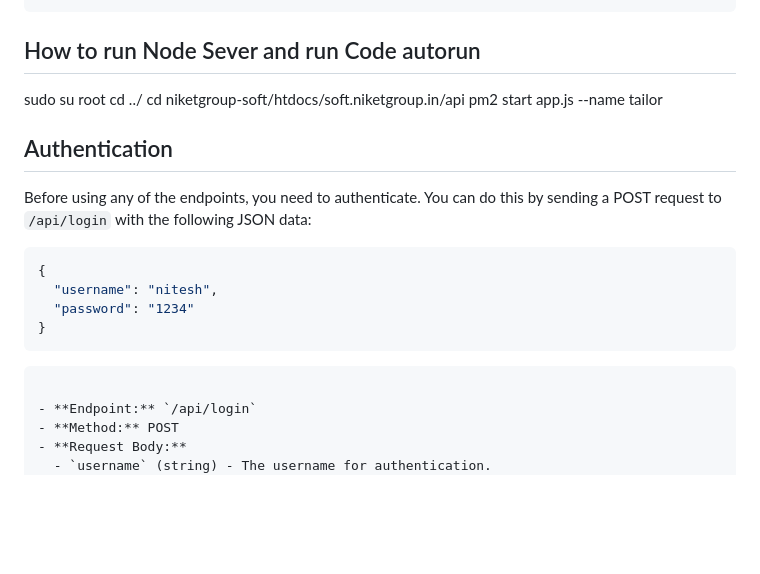
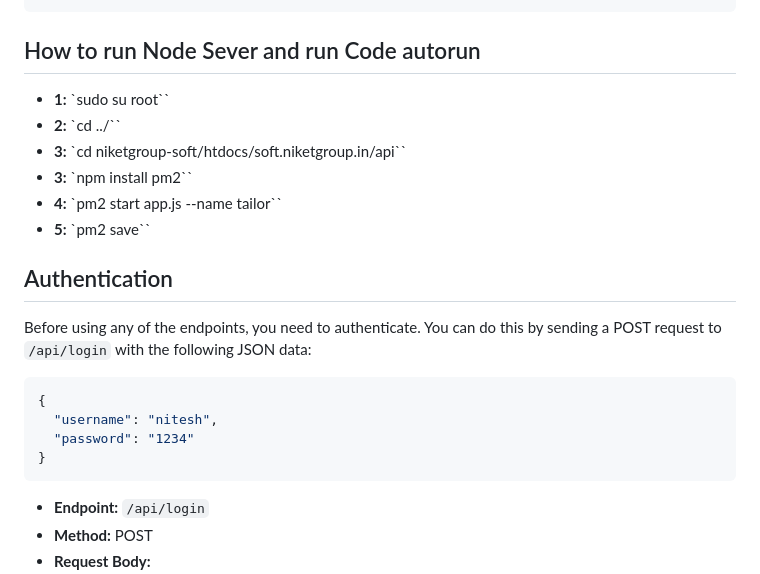
Before and after one commit to niteshpawar97/TailorAPI, a Markdown page: readme.md, the part around the change. Rendered like a GitHub page; blank space fills up the shorter version.

`````diff
--- a/readme.md
+++ b/readme.md
@@ -6,10 +6,12 @@ This documentation provides information on how to use the endpoints of the Tailo
 ````
 ## How to run Node Sever and run Code autorun
 
-  sudo su root
-  cd ../
-  cd niketgroup-soft/htdocs/soft.niketgroup.in/api
-  pm2 start app.js --name tailor
+ - **1:**  `sudo su root``
+ - **2:**  `cd ../``
+ - **3:**  `cd niketgroup-soft/htdocs/soft.niketgroup.in/api``
+ - **3:**  `npm install pm2``
+ - **4:**  `pm2 start app.js --name tailor``
+ - **5:**  `pm2 save``
 
 
 ## Authentication
@@ -22,7 +24,6 @@ Before using any of the endpoints, you need to authenticate. You can do this by
   "password": "1234"
 }
 ```
-````
 
 - **Endpoint:** `/api/login`
 - **Method:** POST
`````
